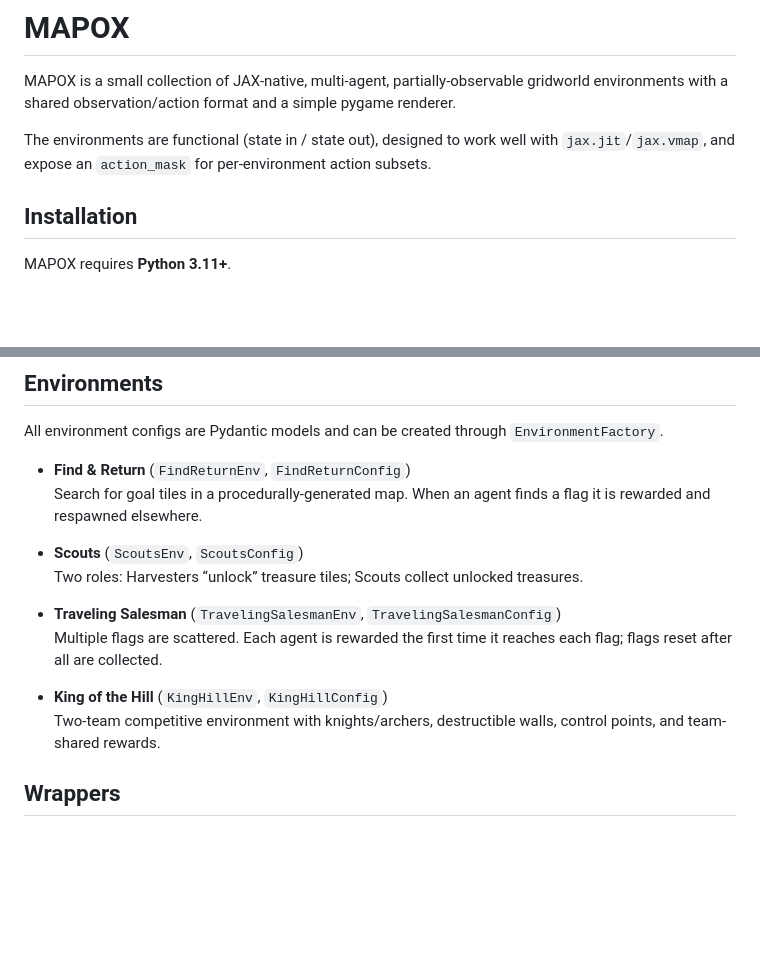
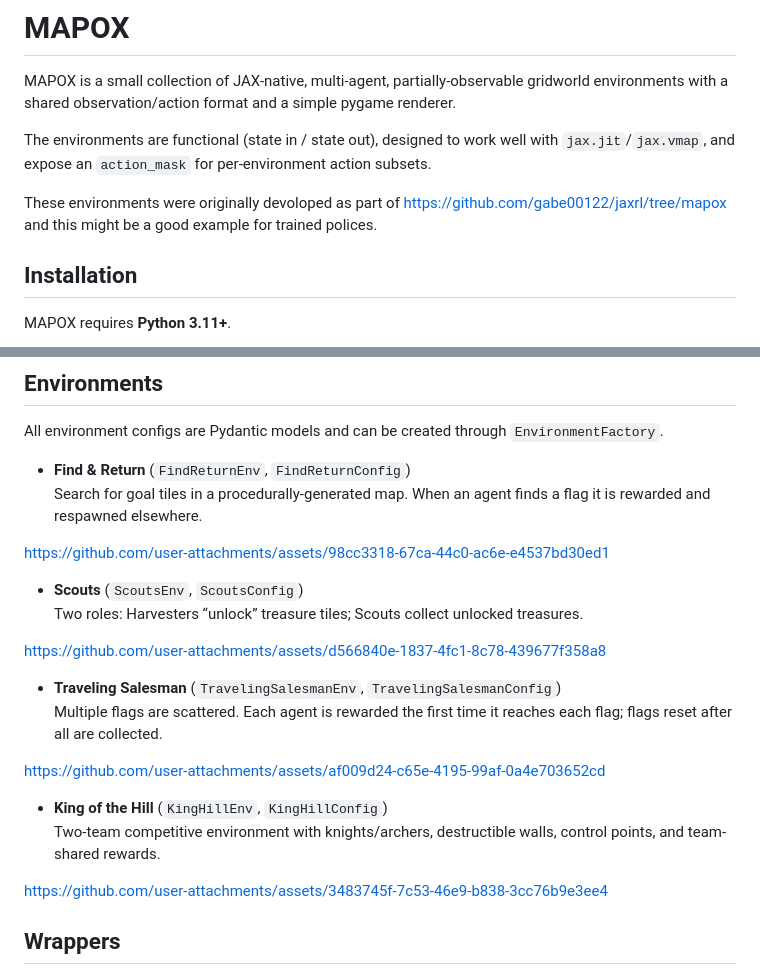
Before and after one commit to gabe00122/mapox, a Markdown page: README.md, 2 parts joined by grey strips. Rendered like a GitHub page; blank space fills up the shorter version.

Commit message:
Update README.md with example videos

```diff
--- a/README.md
+++ b/README.md
@@ -3,6 +3,8 @@
 MAPOX is a small collection of JAX-native, multi-agent, partially-observable gridworld environments with a shared observation/action format and a simple pygame renderer.
 
 The environments are functional (state in / state out), designed to work well with `jax.jit`/`jax.vmap`, and expose an `action_mask` for per-environment action subsets.
+
+These environments were originally devoloped as part of https://github.com/gabe00122/jaxrl/tree/mapox and this might be a good example for trained polices.
 
 ## Installation
 
@@ -107,14 +109,22 @@ All environment configs are Pydantic models and can be created through `Environm
 - **Find & Return** (`FindReturnEnv`, `FindReturnConfig`)
   Search for goal tiles in a procedurally-generated map. When an agent finds a flag it is rewarded and respawned elsewhere.
 
+https://github.com/user-attachments/assets/98cc3318-67ca-44c0-ac6e-e4537bd30ed1
+
 - **Scouts** (`ScoutsEnv`, `ScoutsConfig`)
   Two roles: Harvesters “unlock” treasure tiles; Scouts collect unlocked treasures.
+
+https://github.com/user-attachments/assets/d566840e-1837-4fc1-8c78-439677f358a8
 
 - **Traveling Salesman** (`TravelingSalesmanEnv`, `TravelingSalesmanConfig`)
   Multiple flags are scattered. Each agent is rewarded the first time it reaches each flag; flags reset after all are collected.
 
+https://github.com/user-attachments/assets/af009d24-c65e-4195-99af-0a4e703652cd
+
 - **King of the Hill** (`KingHillEnv`, `KingHillConfig`)
   Two-team competitive environment with knights/archers, destructible walls, control points, and team-shared rewards.
+
+https://github.com/user-attachments/assets/3483745f-7c53-46e9-b838-3cc76b9e3ee4
 
 ## Wrappers
 
```
